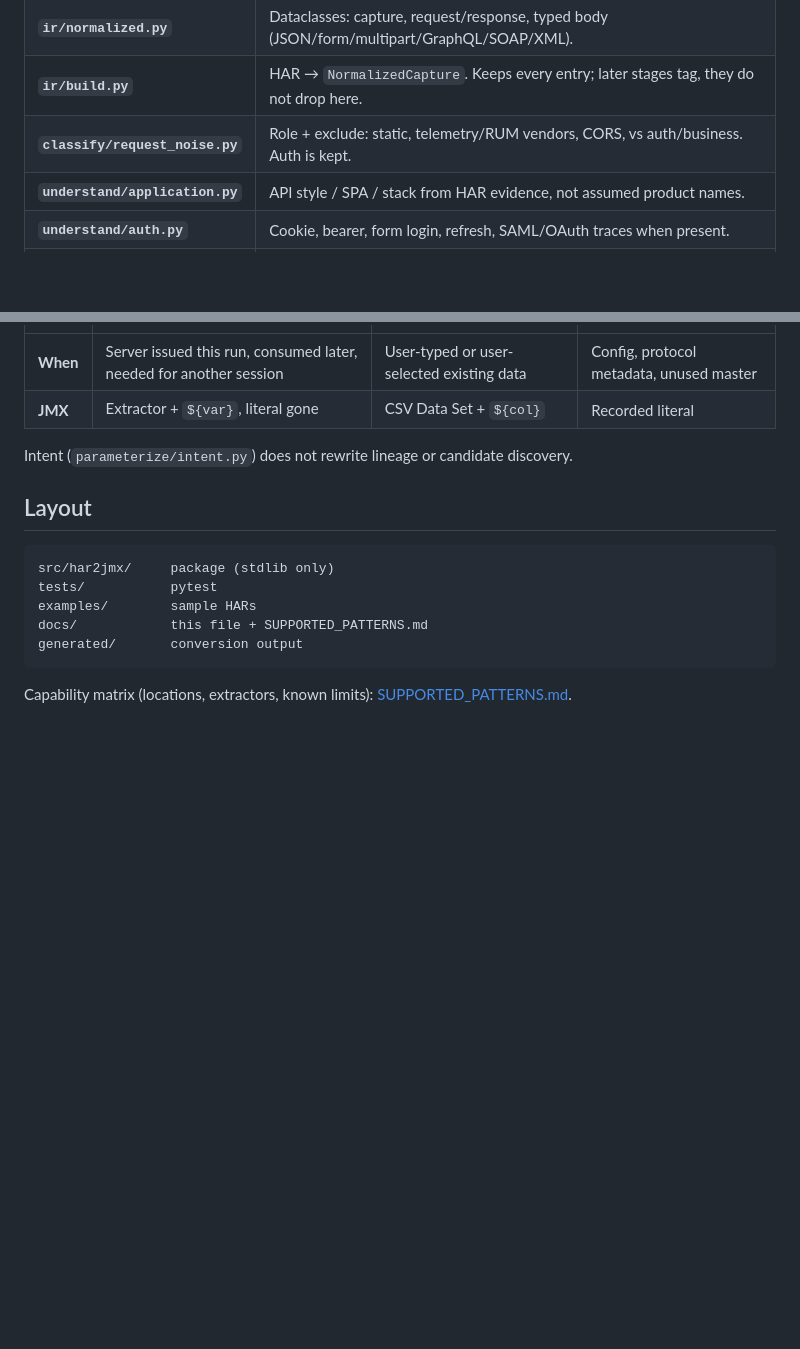
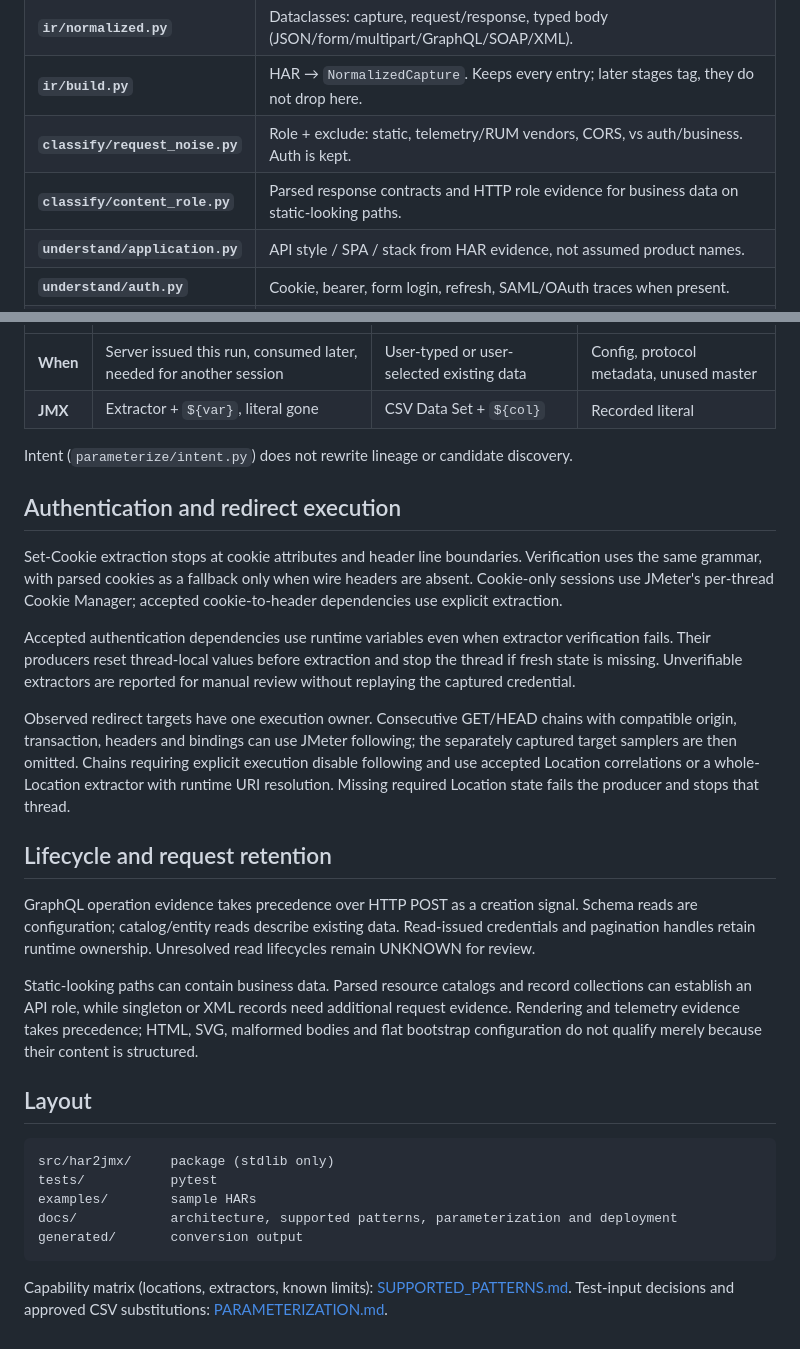
Before and after one commit to Harshgoyal3011/Har-To-JmX-Convertor, a Markdown page: docs/ARCHITECTURE.md, 2 parts joined by grey strips. Rendered like a GitHub page; blank space fills up the shorter version.

Commit message:
docs: align architecture and supported patterns with engine behavior

````diff
--- a/docs/ARCHITECTURE.md
+++ b/docs/ARCHITECTURE.md
@@ -81,6 +81,7 @@ only required/emitted variables.
 | **`ir/normalized.py`** | Dataclasses: capture, request/response, typed body (JSON/form/multipart/GraphQL/SOAP/XML). |
 | **`ir/build.py`** | HAR → `NormalizedCapture`. Keeps every entry; later stages tag, they do not drop here. |
 | **`classify/request_noise.py`** | Role + exclude: static, telemetry/RUM vendors, CORS, vs auth/business. Auth is kept. |
+| **`classify/content_role.py`** | Parsed response contracts and HTTP role evidence for business data on static-looking paths. |
 | **`understand/application.py`** | API style / SPA / stack from HAR evidence, not assumed product names. |
 | **`understand/auth.py`** | Cookie, bearer, form login, refresh, SAML/OAuth traces when present. |
 | **`understand/models.py`** | `Detection` / `EvidenceBag` shared by understanders. |
@@ -117,14 +123,47 @@ Tests live in `tests/` (fixtures + example HARs). Runtime output is `generated/`
 
 Intent (`parameterize/intent.py`) does not rewrite lineage or candidate discovery.
 
+## Authentication and redirect execution
+
+Set-Cookie extraction stops at cookie attributes and header line boundaries.
+Verification uses the same grammar, with parsed cookies as a fallback only when
+wire headers are absent. Cookie-only sessions use JMeter's per-thread Cookie
+Manager; accepted cookie-to-header dependencies use explicit extraction.
+
+Accepted authentication dependencies use runtime variables even when extractor
+verification fails. Their producers reset thread-local values before extraction
+and stop the thread if fresh state is missing. Unverifiable extractors are
+reported for manual review without replaying the captured credential.
+
+Observed redirect targets have one execution owner. Consecutive GET/HEAD chains
+with compatible origin, transaction, headers and bindings can use JMeter
+following; the separately captured target samplers are then omitted. Chains
+requiring explicit execution disable following and use accepted Location
+correlations or a whole-Location extractor with runtime URI resolution. Missing
+required Location state fails the producer and stops that thread.
+
+## Lifecycle and request retention
+
+GraphQL operation evidence takes precedence over HTTP POST as a creation signal.
+Schema reads are configuration; catalog/entity reads describe existing data.
+Read-issued credentials and pagination handles retain runtime ownership.
+Unresolved read lifecycles remain UNKNOWN for review.
+
+Static-looking paths can contain business data. Parsed resource catalogs and
+record collections can establish an API role, while singleton or XML records
+need additional request evidence. Rendering and telemetry evidence takes
+precedence; HTML, SVG, malformed bodies and flat bootstrap configuration do not
+qualify merely because their content is structured.
+
 ## Layout
 
 ```
 src/har2jmx/     package (stdlib only)
 tests/           pytest
 examples/        sample HARs
-docs/            this file + SUPPORTED_PATTERNS.md
+docs/            architecture, supported patterns, parameterization and deployment
 generated/       conversion output
 ```
 
 Capability matrix (locations, extractors, known limits): [SUPPORTED_PATTERNS.md](SUPPORTED_PATTERNS.md).
+Test-input decisions and approved CSV substitutions: [PARAMETERIZATION.md](PARAMETERIZATION.md).
````
Also changed, not shown: other parts of docs/ARCHITECTURE.md (+5 -0 lines), docs/SUPPORTED_PATTERNS.md (+2 -2 lines).
